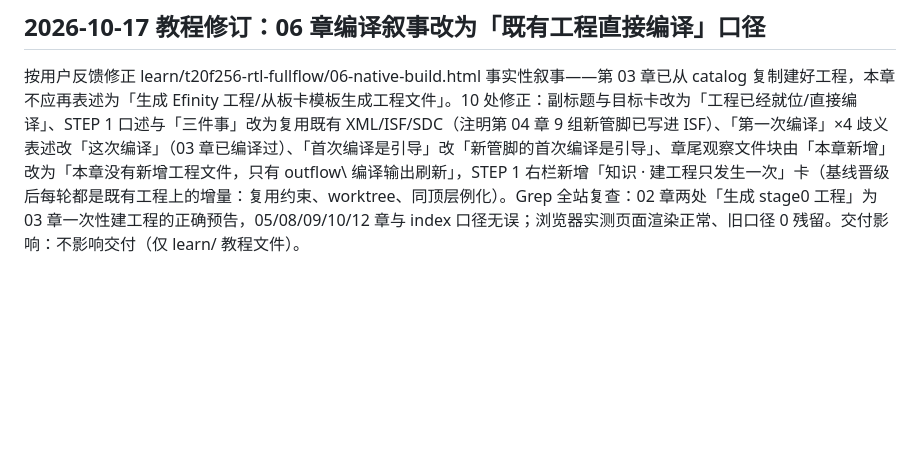
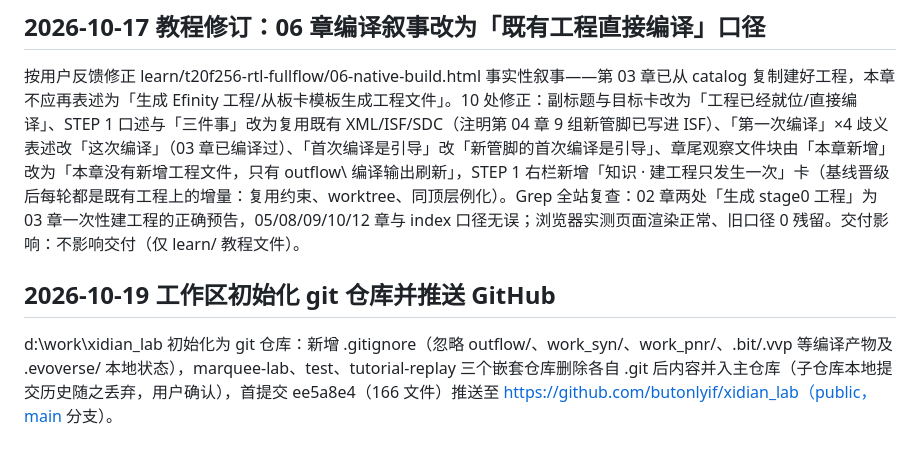
Before and after one commit to butonlyif/xidian_lab, a Markdown page: DAYLOG/2026-10.md, the part around the change. Drawn GitHub-style; blank space fills up the shorter version.

Commit message:
DAYLOG: workspace repo initialized and pushed to GitHub

```diff
--- a/DAYLOG/2026-10.md
+++ b/DAYLOG/2026-10.md
@@ -34,3 +34,6 @@ learn/t20f256-rtl-fullflow site.js 在主题按钮下方新增注入「↺ 重
 
 ## 2026-10-17 教程修订：06 章编译叙事改为「既有工程直接编译」口径
 按用户反馈修正 learn/t20f256-rtl-fullflow/06-native-build.html 事实性叙事——第 03 章已从 catalog 复制建好工程，本章不应再表述为「生成 Efinity 工程/从板卡模板生成工程文件」。10 处修正：副标题与目标卡改为「工程已经就位/直接编译」、STEP 1 口述与「三件事」改为复用既有 XML/ISF/SDC（注明第 04 章 9 组新管脚已写进 ISF）、「第一次编译」×4 歧义表述改「这次编译」（03 章已编译过）、「首次编译是引导」改「新管脚的首次编译是引导」、章尾观察文件块由「本章新增」改为「本章没有新增工程文件，只有 outflow\ 编译输出刷新」，STEP 1 右栏新增「知识 · 建工程只发生一次」卡（基线晋级后每轮都是既有工程上的增量：复用约束、worktree、同顶层例化）。Grep 全站复查：02 章两处「生成 stage0 工程」为 03 章一次性建工程的正确预告，05/08/09/10/12 章与 index 口径无误；浏览器实测页面渲染正常、旧口径 0 残留。交付影响：不影响交付（仅 learn/ 教程文件）。
+
+## 2026-10-19 工作区初始化 git 仓库并推送 GitHub
+d:\work\xidian_lab 初始化为 git 仓库：新增 .gitignore（忽略 outflow/、work_syn/、work_pnr/、.bit/.vvp 等编译产物及 .evoverse/ 本地状态），marquee-lab、test、tutorial-replay 三个嵌套仓库删除各自 .git 后内容并入主仓库（子仓库本地提交历史随之丢弃，用户确认），首提交 ee5a8e4（166 文件）推送至 https://github.com/butonlyif/xidian_lab（public，main 分支）。
```
